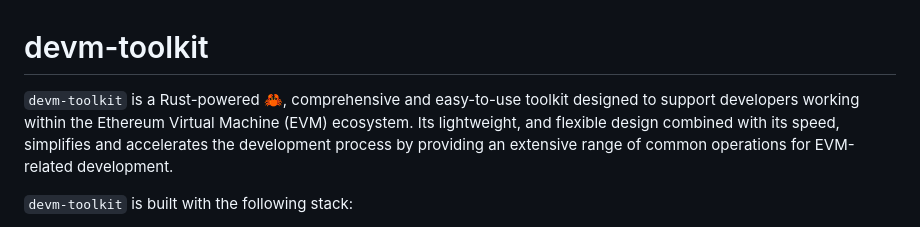
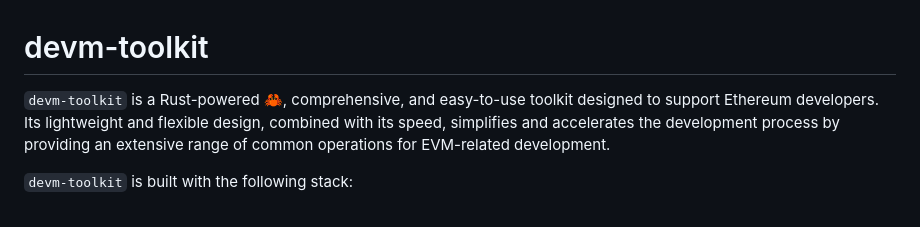
Before and after one commit to 0xrusowsky/etheasy, a Markdown page: README.md, the part around the change. Rendered like a GitHub page.

Commit message:
docs: update README

```diff
--- a/README.md
+++ b/README.md
@@ -1,6 +1,6 @@
 # devm-toolkit
 
-`devm-toolkit` is a Rust-powered 🦀, comprehensive and easy-to-use toolkit designed to support developers working within the Ethereum Virtual Machine (EVM) ecosystem. Its lightweight, and flexible design combined with its speed, simplifies and accelerates the development process by providing an extensive range of common operations for EVM-related development.
+`devm-toolkit` is a Rust-powered 🦀, comprehensive, and easy-to-use toolkit designed to support Ethereum developers. Its lightweight and flexible design, combined with its speed, simplifies and accelerates the development process by providing an extensive range of common operations for EVM-related development.
 
 `devm-toolkit` is built with the following stack:
 - **Rust:** Blazzingly fast programming languange.
```
